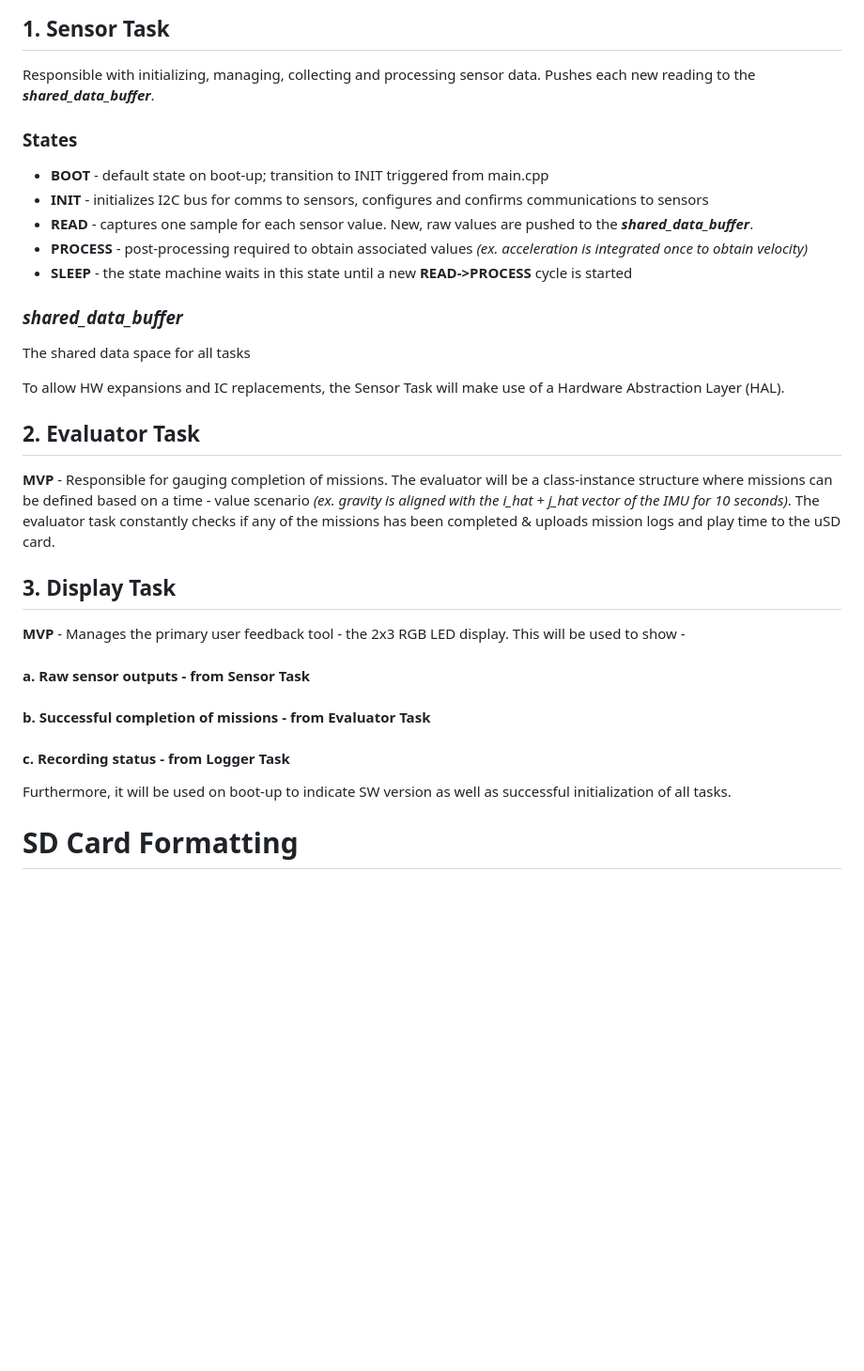
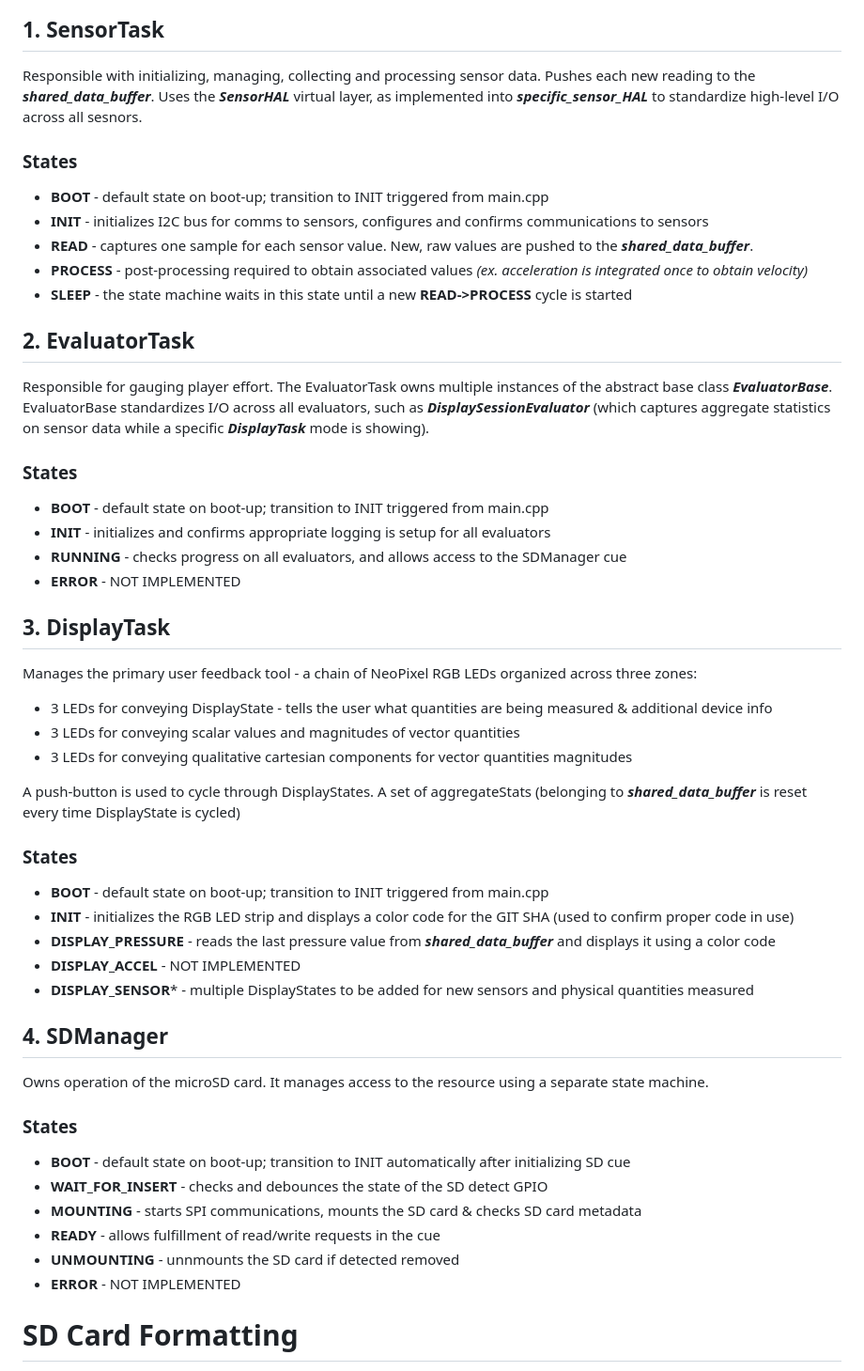
Before and after one commit to radutolontan/BASM_Pocket_Museum, a Markdown page: README.md, the part around the change printed below. Shown: that part at 94% size. Drawn GitHub-style; blank space fills up the shorter version.

Commit message:
Cleaned up Readme

```diff
--- a/README.md
+++ b/README.md
@@ -7,27 +8,44 @@
 The software stack can be split between the following tasks:
-## 1. Sensor Task
+## 1. SensorTask
 Responsible with initializing, managing, collecting and processing sensor data. Pushes each new reading to the ***shared_data_buffer***.
+Uses the ***SensorHAL*** virtual layer, as implemented into ***specific_sensor_HAL*** to standardize high-level I/O across all sesnors.
 ### States
 * **BOOT** - default state on boot-up; transition to INIT triggered from main.cpp
 * **INIT** - initializes I2C bus for comms to sensors, configures and confirms communications to sensors
 * **READ** - captures one sample for each sensor value. New, raw values are pushed to the ***shared_data_buffer***.
 * **PROCESS** - post-processing required to obtain associated values *(ex. acceleration is integrated once to obtain velocity)*
 * **SLEEP** - the state machine waits in this state until a new **READ->PROCESS** cycle is started
+## 2. EvaluatorTask
+Responsible for gauging player effort. The EvaluatorTask owns multiple instances of the abstract base class ***EvaluatorBase***.
+EvaluatorBase standardizes I/O across all evaluators, such as ***DisplaySessionEvaluator*** (which captures aggregate statistics on sensor data while a specific ***DisplayTask*** mode is showing).
+### States
+* **BOOT** - default state on boot-up; transition to INIT triggered from main.cpp
+* **INIT** - initializes and confirms appropriate logging is setup for all evaluators
+* **RUNNING** - checks progress on all evaluators, and allows access to the SDManager cue
+* **ERROR** - NOT IMPLEMENTED
+## 3. DisplayTask
+Manages the primary user feedback tool - a chain of NeoPixel RGB LEDs organized across three zones:
+* 3 LEDs for conveying DisplayState - tells the user what quantities are being measured & additional device info
+* 3 LEDs for conveying scalar values and magnitudes of vector quantities
+* 3 LEDs for conveying qualitative cartesian components for vector quantities magnitudes
 
-### ***shared_data_buffer***
-The shared data space for all tasks
+A push-button is used to cycle through DisplayStates. A set of aggregateStats (belonging to ***shared_data_buffer*** is reset every time DisplayState is cycled)
+### States
+* **BOOT** - default state on boot-up; transition to INIT triggered from main.cpp
+* **INIT** - initializes the RGB LED strip and displays a color code for the GIT SHA (used to confirm proper code in use)
+* **DISPLAY_PRESSURE** - reads the last pressure value from ***shared_data_buffer*** and displays it using a color code
+* **DISPLAY_ACCEL** - NOT IMPLEMENTED
+* **DISPLAY_SENSOR*** - multiple DisplayStates to be added for new sensors and physical quantities measured
 
- To allow HW expansions and IC replacements, the Sensor Task will make use of a Hardware Abstraction Layer (HAL).
-
-## 2. Evaluator Task
-**MVP** - Responsible for gauging completion of missions. The evaluator will be a class-instance structure where missions can be defined based on a time - value scenario *(ex. gravity is aligned with the i_hat + j_hat vector of the IMU for 10 seconds)*. The evaluator task constantly checks if any of the missions has been completed & uploads mission logs and play time to the uSD card.
-## 3. Display Task
-**MVP** - Manages the primary user feedback tool - the 2x3 RGB LED display. This will be used to show -
-#### a. Raw sensor outputs  - from Sensor Task
-#### b. Successful completion of missions - from Evaluator Task
-#### c. Recording status - from Logger Task
-Furthermore, it will be used on boot-up to indicate SW version as well as successful initialization of all tasks.
-
+## 4. SDManager
+Owns operation of the microSD card. It manages access to the resource using a separate state machine.
+### States
+* **BOOT** - default state on boot-up; transition to INIT automatically after initializing SD cue
+* **WAIT_FOR_INSERT** - checks and debounces the state of the SD detect GPIO
+* **MOUNTING** - starts SPI communications, mounts the SD card & checks SD card metadata
+* **READY** - allows fulfillment of read/write requests in the cue
+* **UNMOUNTING** - unnmounts the SD card if detected removed
+* **ERROR** - NOT IMPLEMENTED
 
 # SD Card Formatting
 In order to read and write to the SD card, it has to be formatted to **FAT32** and **MBR**. Insert the microSD card into a compatible card reader, connect to a Linux machine, and locate it using the following Terminal command: use a Terminal to:
```
Also changed, not shown: other parts of README.md (+2 -44 lines).
